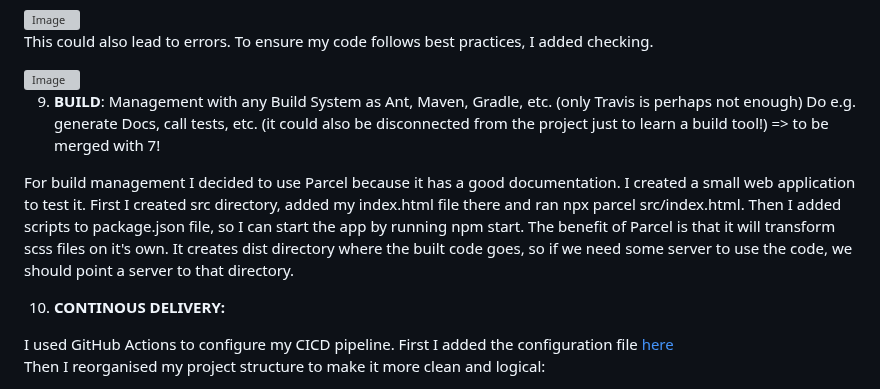
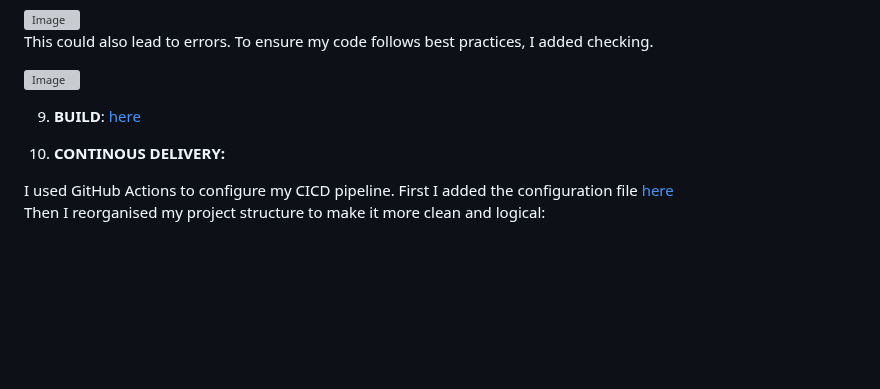
Before and after one commit to beksinska/cv_improvement_tool, a Markdown page: README.md, the part around the change. Drawn GitHub-style; blank space fills up the shorter version; grey boxes are pictures that could not be loaded.

```diff
--- a/README.md
+++ b/README.md
@@ -64,11 +64,7 @@ This could also lead to errors. To ensure my code follows best practices, I adde
 
 <img width="638" alt="Image" src="https://github.com/user-attachments/assets/f0216516-901b-4470-a536-7353c3bef4a5" />
 
-9. **BUILD**: Management with any Build System as Ant, Maven, Gradle, etc. (only Travis is perhaps not enough) Do e.g. generate Docs, call tests, etc. (it could also be disconnected from the project just to learn a build tool!) => to be merged with 7!
-
-For build management I decided to use Parcel because it has a good documentation. I created a small web application to test it.
-First I created src directory, added my index.html file there and ran npx parcel src/index.html. Then I added scripts to package.json file, so I can start the app by running npm start.
-The benefit of Parcel is that it will transform scss files on it's own. It creates dist directory where the built code goes, so if we need some server to use the code, we should point a server to that directory.
+9. **BUILD**: [here](https://github.com/beksinska/cv_improvement_tool/tree/main/software_engineering_tasks/build)
 
 10. **CONTINOUS DELIVERY:**
 
```
